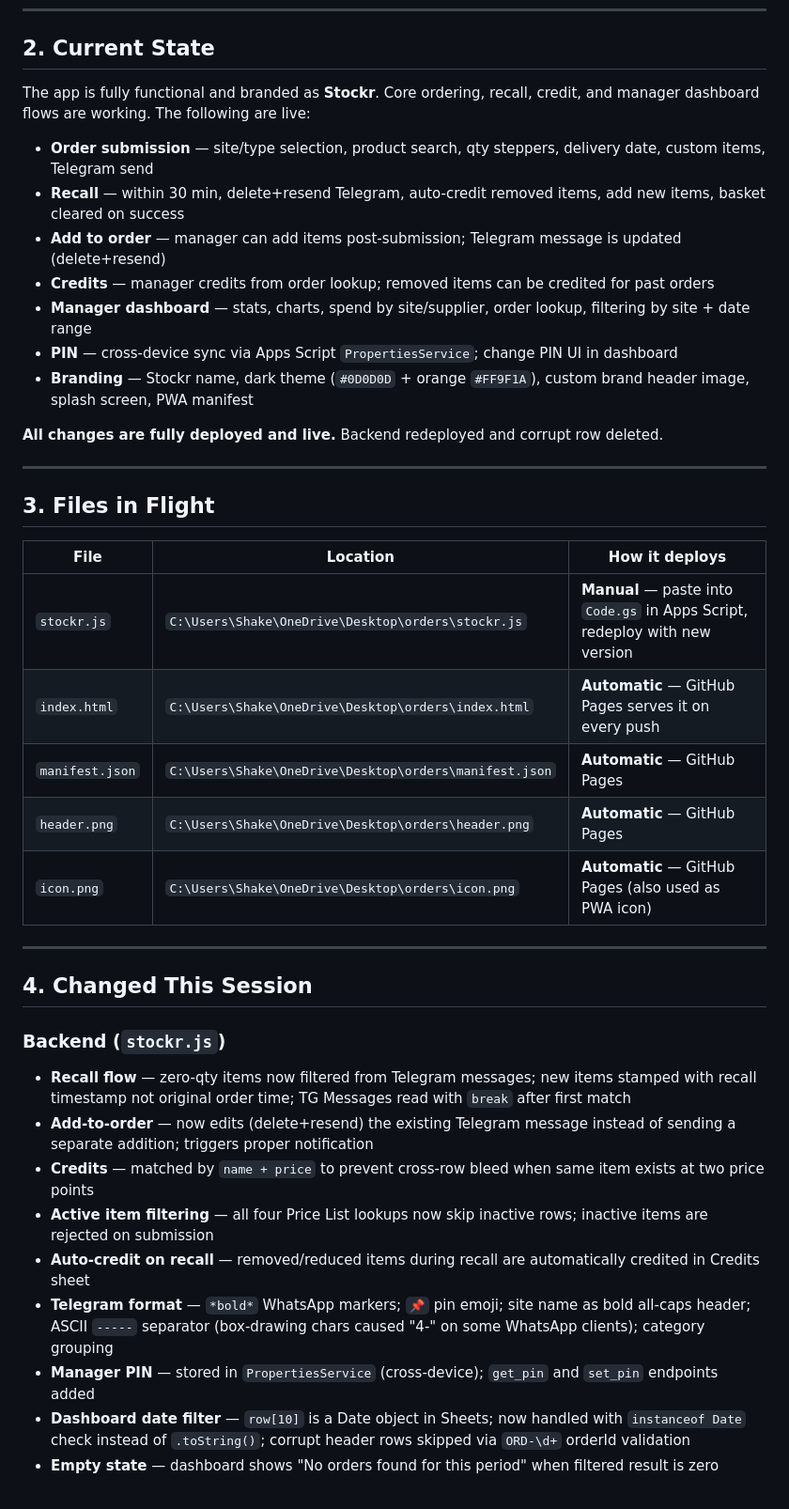
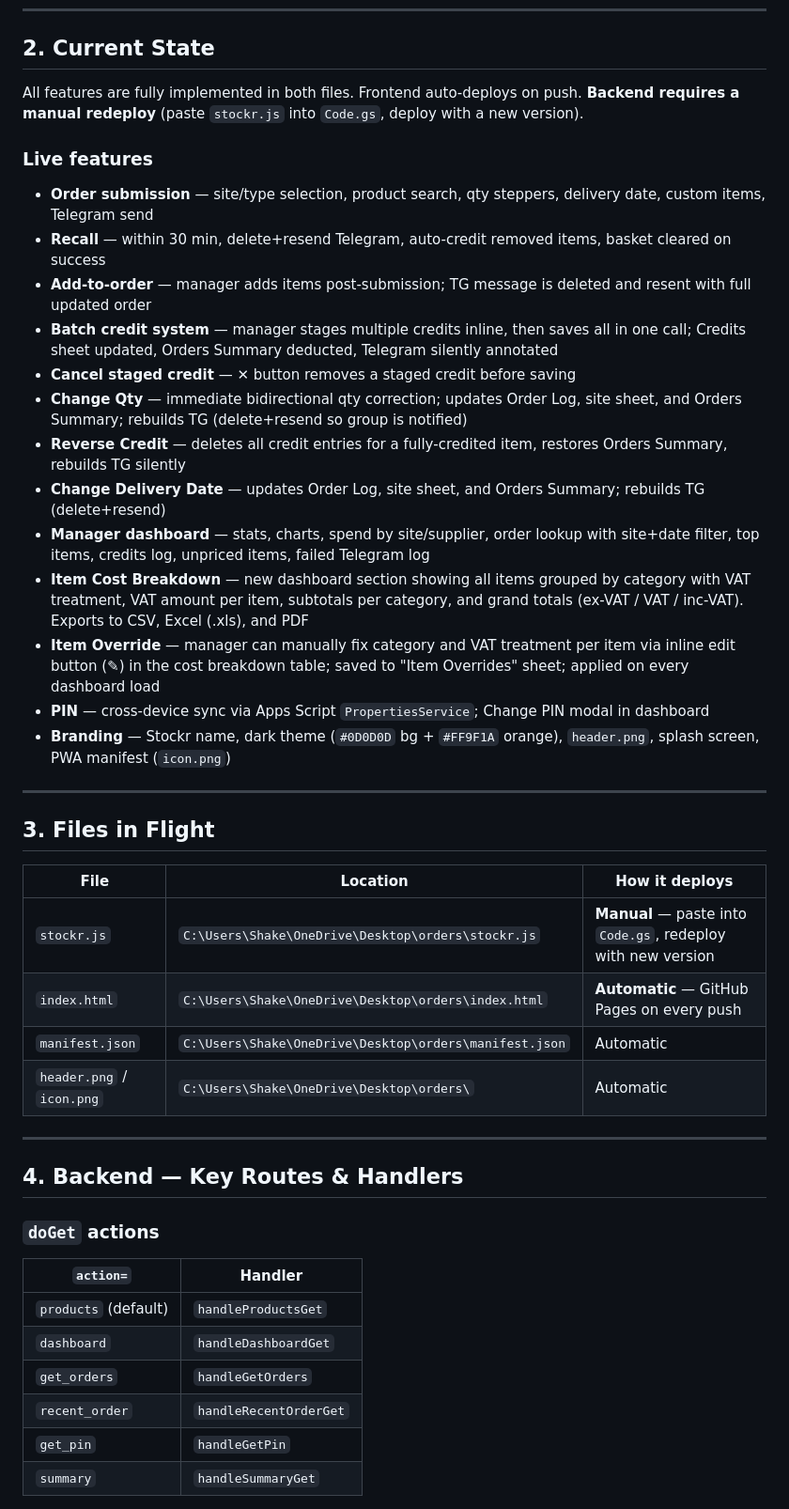
Before and after one commit to go2umar/Shakedown-Orders, a Markdown page: HANDOFF.md, the part around one of its changes. Shown at 94% size. Drawn GitHub-style.

```diff
--- a/HANDOFF.md
+++ b/HANDOFF.md
@@ -12,17 +14,23 @@ The app is a single-page HTML app served from **GitHub Pages** (`go2umar/Shakedo
 
 ## 2. Current State
 
-The app is fully functional and branded as **Stockr**. Core ordering, recall, credit, and manager dashboard flows are working. The following are live:
+All features are fully implemented in both files. Frontend auto-deploys on push. **Backend requires a manual redeploy** (paste `stockr.js` into `Code.gs`, deploy with a new version).
+
+### Live features
 
 - **Order submission** — site/type selection, product search, qty steppers, delivery date, custom items, Telegram send
-- **Recall** — within 30 min, delete+resend Telegram, auto-credit removed items, add new items, basket cleared on success
-- **Add to order** — manager can add items post-submission; Telegram message is updated (delete+resend)
-- **Credits** — manager credits from order lookup; removed items can be credited for past orders
-- **Manager dashboard** — stats, charts, spend by site/supplier, order lookup, filtering by site + date range
-- **PIN** — cross-device sync via Apps Script `PropertiesService`; change PIN UI in dashboard
-- **Branding** — Stockr name, dark theme (`#0D0D0D` + orange `#FF9F1A`), custom brand header image, splash screen, PWA manifest
-
-**All changes are fully deployed and live.** Backend redeployed and corrupt row deleted.
+- **Recall** — within 30 min, delete+resend Telegram, auto-credit removed items, basket cleared on success
+- **Add-to-order** — manager adds items post-submission; TG message is deleted and resent with full updated order
+- **Batch credit system** — manager stages multiple credits inline, then saves all in one call; Credits sheet updated, Orders Summary deducted, Telegram silently annotated
+- **Cancel staged credit** — ✕ button removes a staged credit before saving
+- **Change Qty** — immediate bidirectional qty correction; updates Order Log, site sheet, and Orders Summary; rebuilds TG (delete+resend so group is notified)
+- **Reverse Credit** — deletes all credit entries for a fully-credited item, restores Orders Summary, rebuilds TG silently
+- **Change Delivery Date** — updates Order Log, site sheet, and Orders Summary; rebuilds TG (delete+resend)
+- **Manager dashboard** — stats, charts, spend by site/supplier, order lookup with site+date filter, top items, credits log, unpriced items, failed Telegram log
+- **Item Cost Breakdown** — new dashboard section showing all items grouped by category with VAT treatment, VAT amount per item, subtotals per category, and grand totals (ex-VAT / VAT / inc-VAT). Exports to CSV, Excel (.xls), and PDF
+- **Item Override** — manager can manually fix category and VAT treatment per item via inline edit button (✎) in the cost breakdown table; saved to "Item Overrides" sheet; applied on every dashboard load
+- **PIN** — cross-device sync via Apps Script `PropertiesService`; Change PIN modal in dashboard
+- **Branding** — Stockr name, dark theme (`#0D0D0D` bg + `#FF9F1A` orange), `header.png`, splash screen, PWA manifest (`icon.png`)
 
 ---
 
@@ -30,24 +38,22 @@ The app is fully functional and branded as **Stockr**. Core ordering, recall, cr
 
 | File | Location | How it deploys |
 |------|----------|----------------|
-| `stockr.js` | `C:\Users\Shake\OneDrive\Desktop\orders\stockr.js` | **Manual** — paste into `Code.gs` in Apps Script, redeploy with new version |
-| `index.html` | `C:\Users\Shake\OneDrive\Desktop\orders\index.html` | **Automatic** — GitHub Pages serves it on every push |
-| `manifest.json` | `C:\Users\Shake\OneDrive\Desktop\orders\manifest.json` | **Automatic** — GitHub Pages |
-| `header.png` | `C:\Users\Shake\OneDrive\Desktop\orders\header.png` | **Automatic** — GitHub Pages |
-| `icon.png` | `C:\Users\Shake\OneDrive\Desktop\orders\icon.png` | **Automatic** — GitHub Pages (also used as PWA icon) |
+| `stockr.js` | `C:\Users\Shake\OneDrive\Desktop\orders\stockr.js` | **Manual** — paste into `Code.gs`, redeploy with new version |
+| `index.html` | `C:\Users\Shake\OneDrive\Desktop\orders\index.html` | **Automatic** — GitHub Pages on every push |
+| `manifest.json` | `C:\Users\Shake\OneDrive\Desktop\orders\manifest.json` | Automatic |
+| `header.png` / `icon.png` | `C:\Users\Shake\OneDrive\Desktop\orders\` | Automatic |
 
 ---
 
-## 4. Changed This Session
+## 4. Backend — Key Routes & Handlers
 
-### Backend (`stockr.js`)
-- **Recall flow** — zero-qty items now filtered from Telegram messages; new items stamped with recall timestamp not original order time; TG Messages read with `break` after first match
-- **Add-to-order** — now edits (delete+resend) the existing Telegram message instead of sending a separate addition; triggers proper notification
-- **Credits** — matched by `name + price` to prevent cross-row bleed when same item exists at two price points
-- **Active item filtering** — all four Price List lookups now skip inactive rows; inactive items are rejected on submission
-- **Auto-credit on recall** — removed/reduced items during recall are automatically credited in Credits sheet
-- **Telegram format** — `*bold*` WhatsApp markers; `📌` pin emoji; site name as bold all-caps header; ASCII `-----` separator (box-drawing chars caused "4-" on some WhatsApp clients); category grouping
-- **Manager PIN** — stored in `PropertiesService` (cross-device); `get_pin` and `set_pin` endpoints added
-- **Dashboard date filter** — `row[10]` is a Date object in Sheets; now handled with `instanceof Date` check instead of `.toString()`; corrupt header rows skipped via `ORD-\d+` orderId validation
-- **Empty state** — dashboard shows "No orders found for this period" when filtered result is zero
+### `doGet` actions
+| `action=` | Handler |
+|-----------|---------|
+| `products` (default) | `handleProductsGet` |
+| `dashboard` | `handleDashboardGet` |
+| `get_orders` | `handleGetOrders` |
+| `recent_order` | `handleRecentOrderGet` |
+| `get_pin` | `handleGetPin` |
+| `summary` | `handleSummaryGet` |
 
```
Also changed, not shown: other parts of HANDOFF.md (+135 -24 lines).
